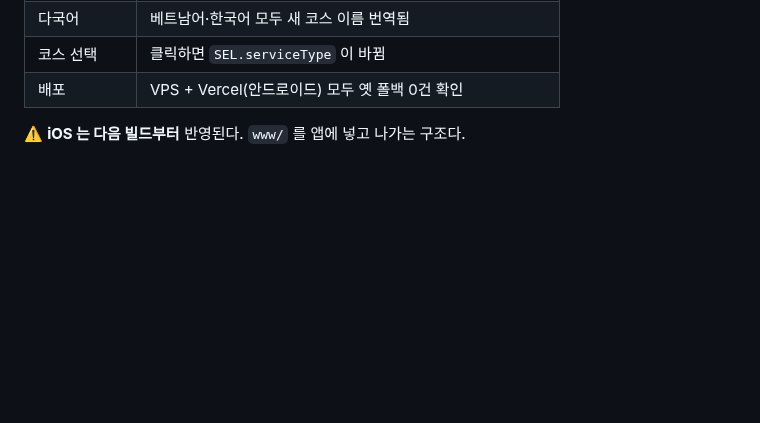
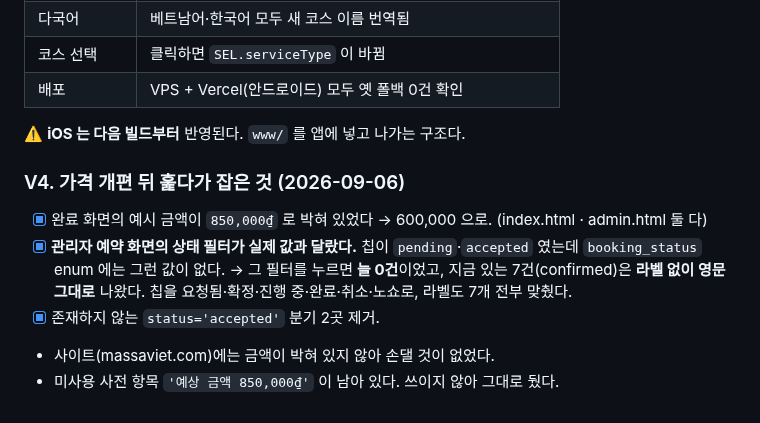
Before and after one commit to karmadc070-droid/massa, a Markdown page: checklist.md, the part around the change. GitHub-like rendering; blank space fills up the shorter version.

Commit message:
가격 개편 후속 점검 기록

```diff
--- a/checklist.md
+++ b/checklist.md
@@ -946,3 +946,13 @@ massa 60개 항목에 대응표를 붙여 비교했다.
 | 배포 | VPS + Vercel(안드로이드) 모두 옛 폴백 0건 확인 |
 
 ⚠️ **iOS 는 다음 빌드부터** 반영된다. `www/` 를 앱에 넣고 나가는 구조다.
+
+### V4. 가격 개편 뒤 훑다가 잡은 것 (2026-09-06)
+- [x] 완료 화면의 예시 금액이 `850,000₫` 로 박혀 있었다 → 600,000 으로. (index.html · admin.html 둘 다)
+- [x] **관리자 예약 화면의 상태 필터가 실제 값과 달랐다.**
+      칩이 `pending`·`accepted` 였는데 `booking_status` enum 에는 그런 값이 없다.
+      → 그 필터를 누르면 **늘 0건**이었고, 지금 있는 7건(confirmed)은 **라벨 없이 영문 그대로** 나왔다.
+      칩을 요청됨·확정·진행 중·완료·취소·노쇼로, 라벨도 7개 전부 맞췄다.
+- [x] 존재하지 않는 `status='accepted'` 분기 2곳 제거.
+- 사이트(massaviet.com)에는 금액이 박혀 있지 않아 손댈 것이 없었다.
+- 미사용 사전 항목 `'예상 금액 850,000₫'` 이 남아 있다. 쓰이지 않아 그대로 뒀다.
```
